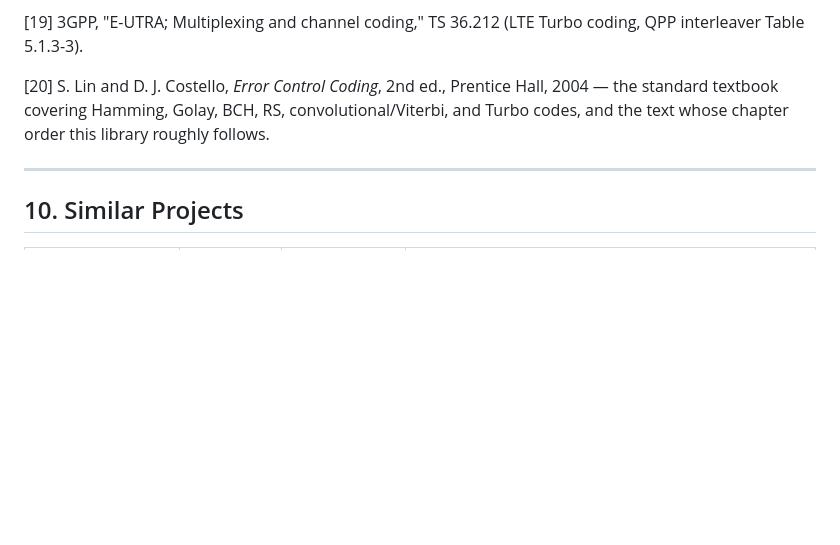
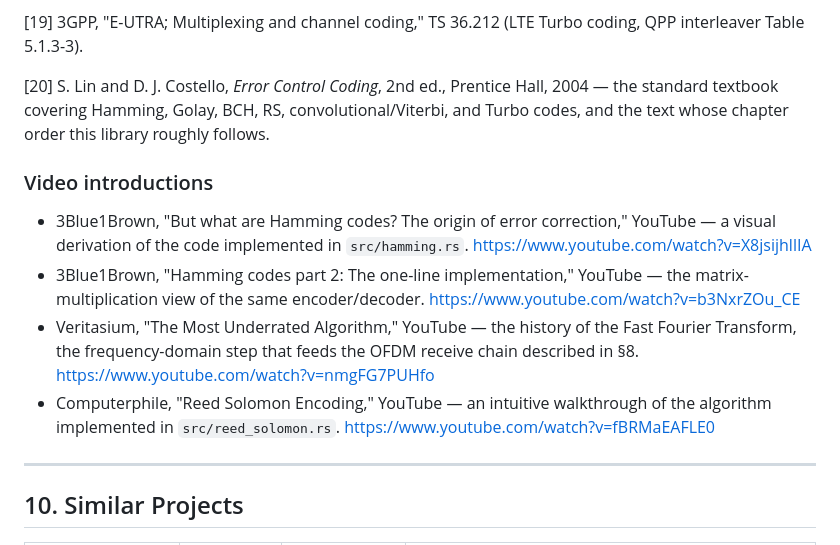
Before and after one commit to ThomasGl/syndrome, a Markdown page: README.md, the part around the change. Drawn GitHub-style; blank space fills up the shorter version.

Commit message:
docs: add video introductions to the references section
Four entries under §9, each pointing at the module it explains: both
3Blue1Brown Hamming videos for src/hamming.rs, Computerphile on Reed-Solomon
for src/reed_solomon.rs, and Veritasium on the FFT for the OFDM receive chain
described in §8.

Every URL was verified against YouTube's oEmbed endpoint, which returns the
authoritative title and channel, and each was checked twice — once when
selected and once independently before committing. Titles in the README are
the live ones: the Veritasium video was retitled after publication, so it is
cited as "The Most Underrated Algorithm" rather than its original headline.

Upload years are deliberately omitted. YouTube renders them client-side, so
they could not be verified by fetching the page, and an unverifiable date is
not worth asserting for a link whose creator and title already identify it.

Co-Authored-By: Claude Opus 5 (1M context) <noreply@anthropic.com>

```diff
--- a/README.md
+++ b/README.md
@@ -774,6 +774,13 @@ Blu-ray uses RS Product-Code (RS-PC) for burst error correction.  M-DISC archive
 
 [20] S. Lin and D. J. Costello, *Error Control Coding*, 2nd ed., Prentice Hall, 2004 — the standard textbook covering Hamming, Golay, BCH, RS, convolutional/Viterbi, and Turbo codes, and the text whose chapter order this library roughly follows.
 
+### Video introductions
+
+- 3Blue1Brown, "But what are Hamming codes? The origin of error correction," YouTube — a visual derivation of the code implemented in `src/hamming.rs`. https://www.youtube.com/watch?v=X8jsijhllIA
+- 3Blue1Brown, "Hamming codes part 2: The one-line implementation," YouTube — the matrix-multiplication view of the same encoder/decoder. https://www.youtube.com/watch?v=b3NxrZOu_CE
+- Veritasium, "The Most Underrated Algorithm," YouTube — the history of the Fast Fourier Transform, the frequency-domain step that feeds the OFDM receive chain described in §8. https://www.youtube.com/watch?v=nmgFG7PUHfo
+- Computerphile, "Reed Solomon Encoding," YouTube — an intuitive walkthrough of the algorithm implemented in `src/reed_solomon.rs`. https://www.youtube.com/watch?v=fBRMaEAFLE0
+
 ---
 
 ## 10. Similar Projects
```
